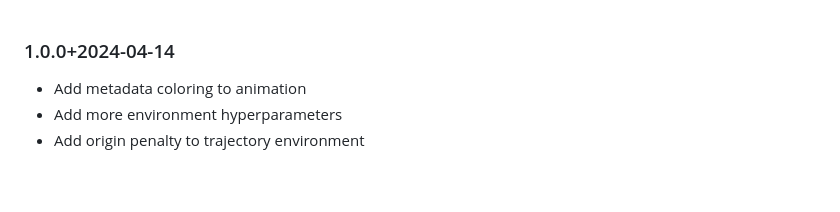
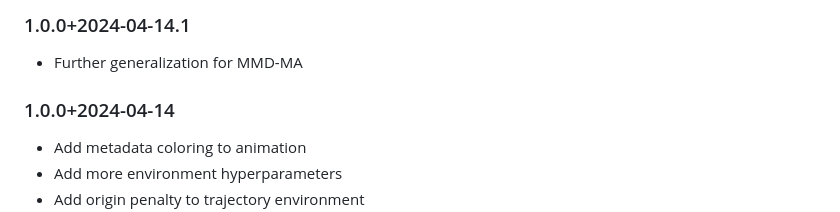
Before and after one commit to Oafish1/CellTRIP, a Markdown page: CHANGELOG.md, the part around the change. Rendered like a GitHub page; blank space fills up the shorter version.

```diff
--- a/CHANGELOG.md
+++ b/CHANGELOG.md
@@ -1,3 +1,6 @@
+### 1.0.0+2024-04-14.1
+- Further generalization for MMD-MA
+
 ### 1.0.0+2024-04-14
 - Add metadata coloring to animation
 - Add more environment hyperparameters
```
Also changed, not shown: README.md (+1 -1 lines), plots/sample.gif, 4 other files.
